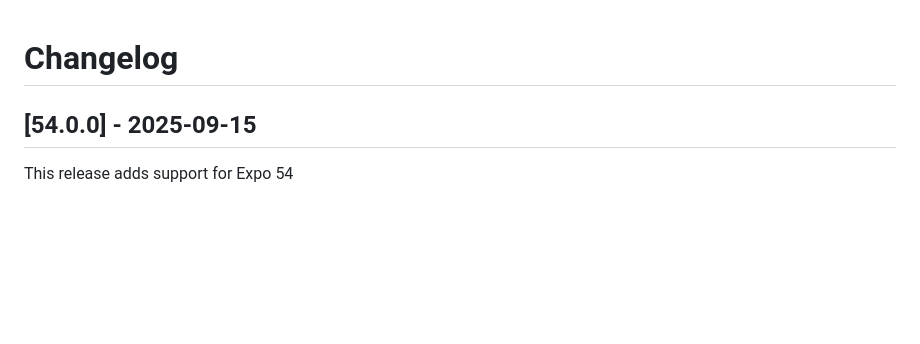
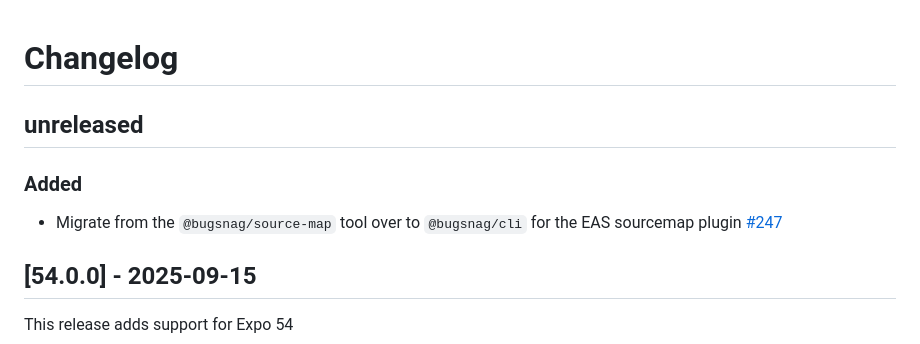
Before and after one commit to bugsnag/bugsnag-expo, a Markdown page: CHANGELOG.md, the part around the change. Rendered like a GitHub page; blank space fills up the shorter version.

Commit message:
update changelog

```diff
--- a/CHANGELOG.md
+++ b/CHANGELOG.md
@@ -1,4 +1,10 @@
 # Changelog
+
+## unreleased
+
+### Added
+
+- Migrate from the `@bugsnag/source-map` tool over to `@bugsnag/cli` for the EAS sourcemap plugin [#247](https://github.com/bugsnag/bugsnag-expo/pull/247)
 
 ## [54.0.0] - 2025-09-15
 
```
